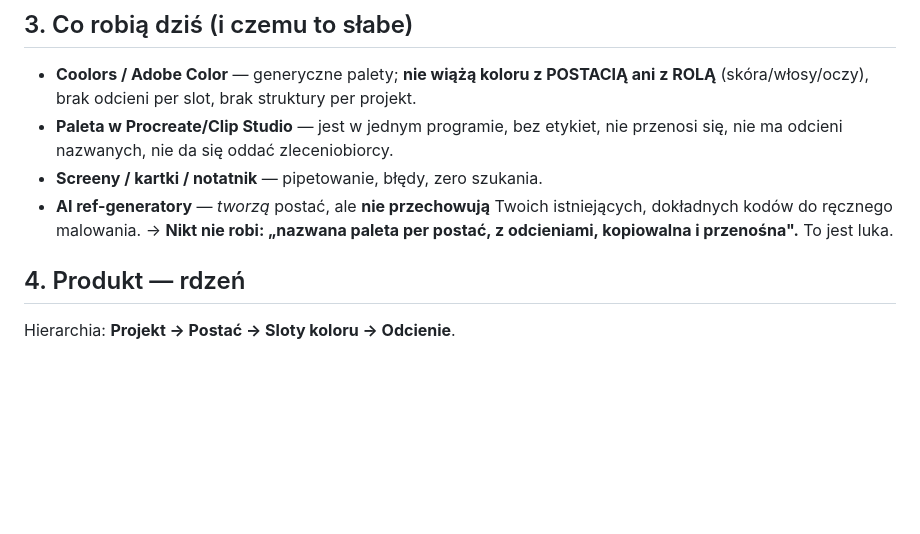
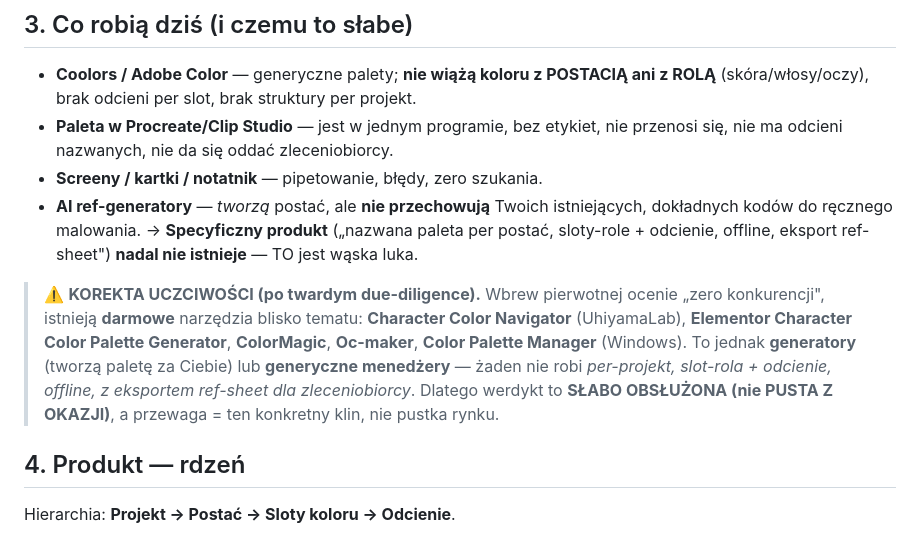
Before and after one commit to pkandybowicz/sda_bdd, a Markdown page: company/ideas/COLOR-BIBLE-DEEP.md, the part around the change. GitHub-like rendering; blank space fills up the shorter version.

Commit message:
docs: korekta uczciwosci w COLOR-BIBLE-DEEP (SLABO, nie pusta — darmowe char-palette tools)

```diff
--- a/company/ideas/COLOR-BIBLE-DEEP.md
+++ b/company/ideas/COLOR-BIBLE-DEEP.md
@@ -40,8 +40,17 @@ zleceniobiorcy). Dziś = chaos.
 - **Screeny / kartki / notatnik** — pipetowanie, błędy, zero szukania.
 - **AI ref-generatory** — *tworzą* postać, ale **nie przechowują** Twoich
   istniejących, dokładnych kodów do ręcznego malowania.
-→ **Nikt nie robi: „nazwana paleta per postać, z odcieniami, kopiowalna i
-przenośna".** To jest luka.
+→ **Specyficzny produkt** („nazwana paleta per postać, sloty-role + odcienie,
+offline, eksport ref-sheet") **nadal nie istnieje** — TO jest wąska luka.
+
+> ⚠️ **KOREKTA UCZCIWOŚCI (po twardym due-diligence).** Wbrew pierwotnej ocenie
+> „zero konkurencji", istnieją **darmowe** narzędzia blisko tematu: **Character
+> Color Navigator** (UhiyamaLab), **Elementor Character Color Palette Generator**,
+> **ColorMagic**, **Oc-maker**, **Color Palette Manager** (Windows). To jednak
+> **generatory** (tworzą paletę za Ciebie) lub **generyczne menedżery** — żaden nie
+> robi *per-projekt, slot-rola + odcienie, offline, z eksportem ref-sheet dla
+> zleceniobiorcy*. Dlatego werdykt to **SŁABO OBSŁUŻONA (nie PUSTA Z OKAZJI)**, a
+> przewaga = ten konkretny klin, nie pustka rynku.
 
 ## 4. Produkt — rdzeń
 Hierarchia: **Projekt → Postać → Sloty koloru → Odcienie**.
```
